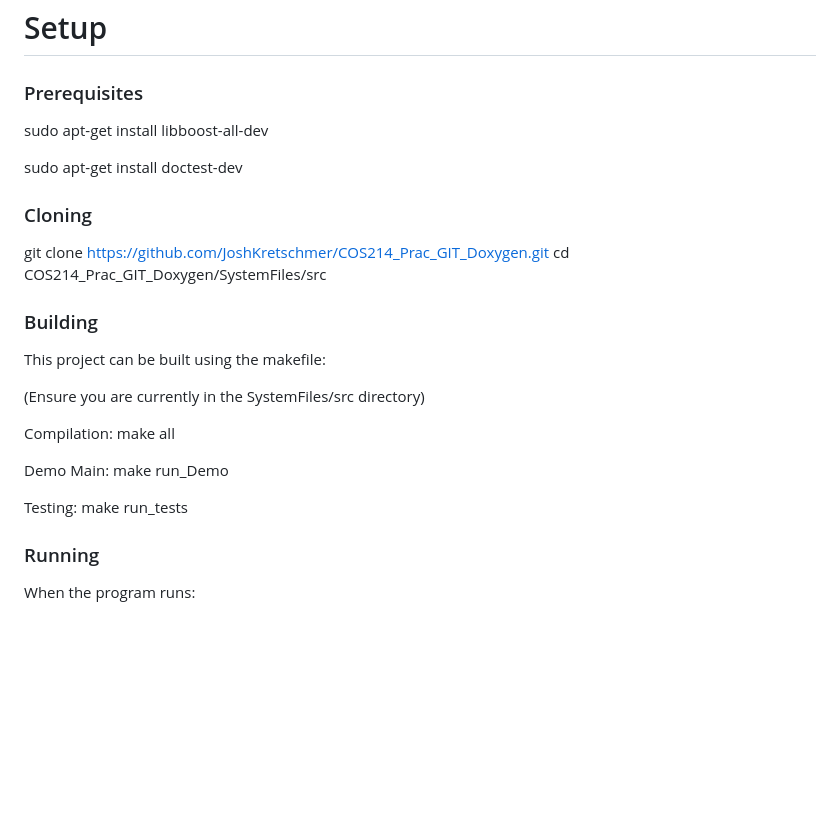
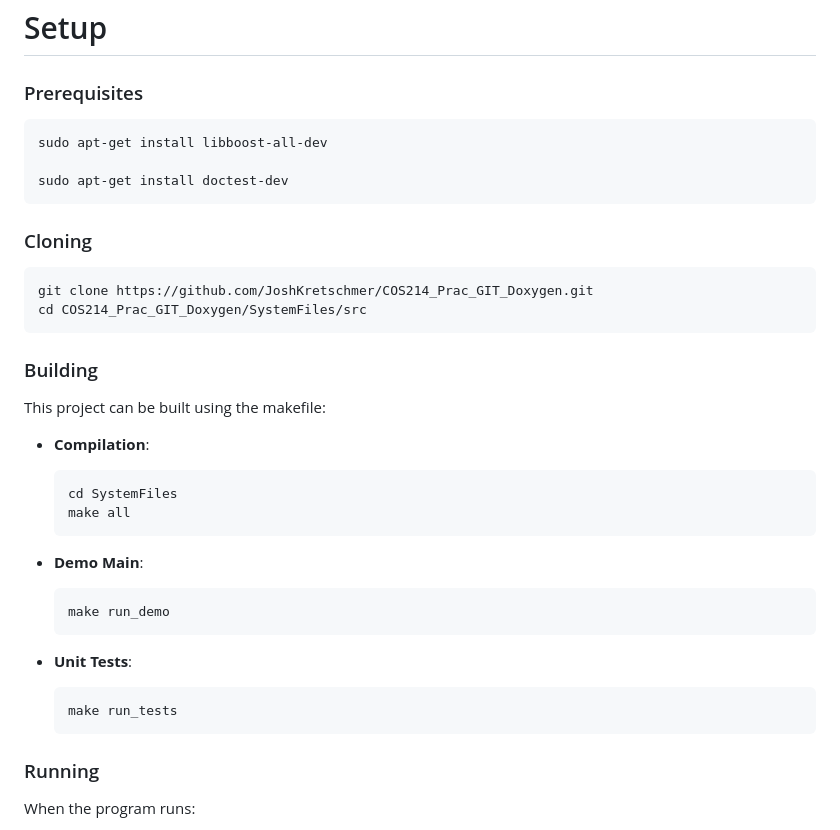
Before and after one commit to JoshKretschmer/COS214_Prac_GIT_Doxygen, a Markdown page: README.md, the part around the change. Rendered like a GitHub page; blank space fills up the shorter version.

````diff
--- a/README.md
+++ b/README.md
@@ -32,30 +32,37 @@ The simulation demonstrates object-oriented design excellence through patterns l
 # Setup
 
 ### Prerequisites
-
+```
 sudo apt-get install libboost-all-dev
 
 sudo apt-get install doctest-dev
-
+```
 
 ### Cloning
-
+```
 git clone https://github.com/JoshKretschmer/COS214_Prac_GIT_Doxygen.git
 cd COS214_Prac_GIT_Doxygen/SystemFiles/src
-
+```
 
 ### Building
 
 This project can be built using the makefile:
 
-(Ensure you are currently in the SystemFiles/src directory)
+- **Compilation**:
+  ```bash
+  cd SystemFiles
+  make all
+  ```
 
-Compilation: make all
+- **Demo Main**:
+  ```bash
+  make run_demo
+  ```
 
-Demo Main: make run_Demo
-
-Testing: make run_tests
-
+- **Unit Tests**:
+  ```bash
+  make run_tests
+  ```
 
 ### Running
 
````
